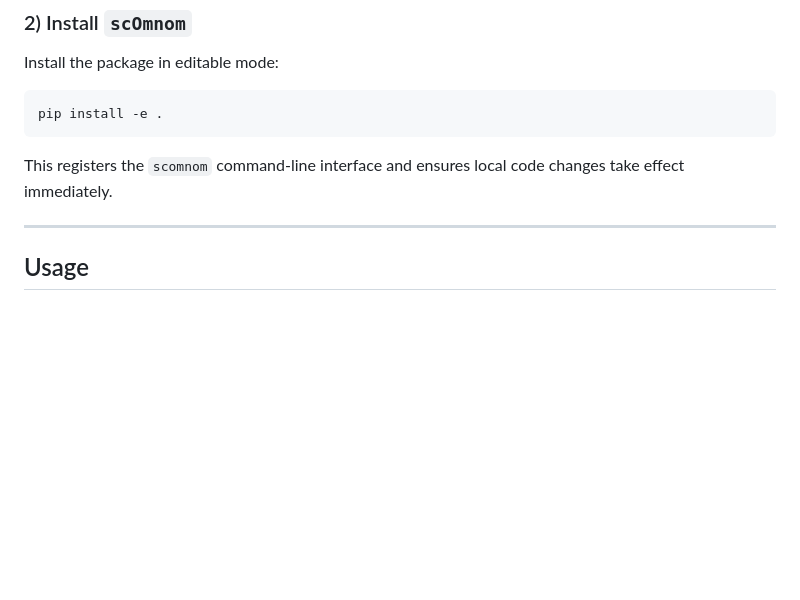
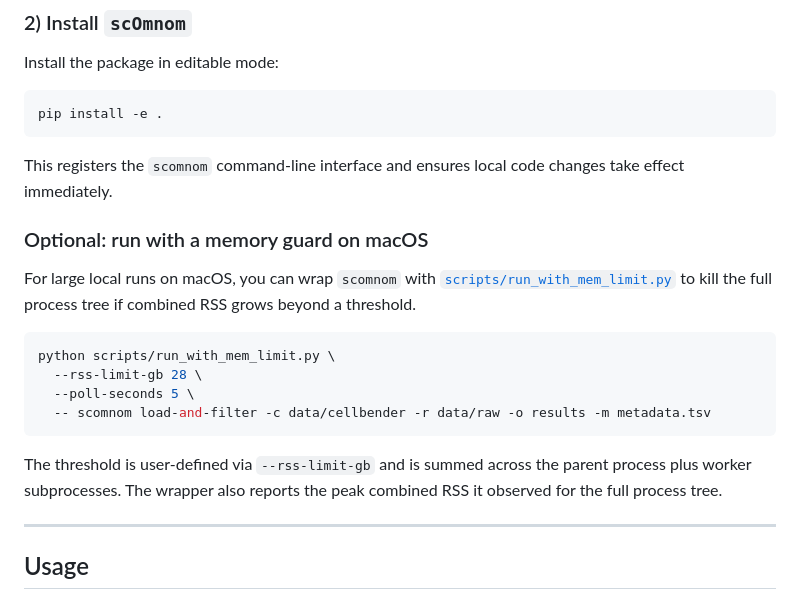
Before and after one commit to prangelab/scOmnom, a Markdown page: readme.md, the part around the change. Drawn GitHub-style; blank space fills up the shorter version.

````diff
--- a/readme.md
+++ b/readme.md
@@ -57,6 +57,20 @@ pip install -e .
 ```
 
 This registers the `scomnom` command-line interface and ensures local code changes take effect immediately.
+
+### Optional: run with a memory guard on macOS
+
+For large local runs on macOS, you can wrap `scomnom` with [`scripts/run_with_mem_limit.py`](/Users/k.h.prange/Library/CloudStorage/OneDrive-AmsterdamUMC/Documenten/Tech/scOmnom/scripts/run_with_mem_limit.py) to kill the full process tree if combined RSS grows beyond a threshold.
+
+```bash
+python scripts/run_with_mem_limit.py \
+  --rss-limit-gb 28 \
+  --poll-seconds 5 \
+  -- scomnom load-and-filter -c data/cellbender -r data/raw -o results -m metadata.tsv
+```
+
+The threshold is user-defined via `--rss-limit-gb` and is summed across the parent process plus worker subprocesses.
+The wrapper also reports the peak combined RSS it observed for the full process tree.
 
 ---
 
````
